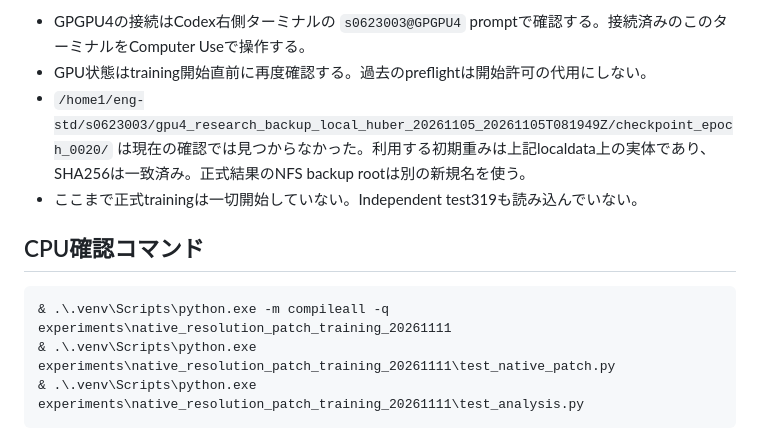
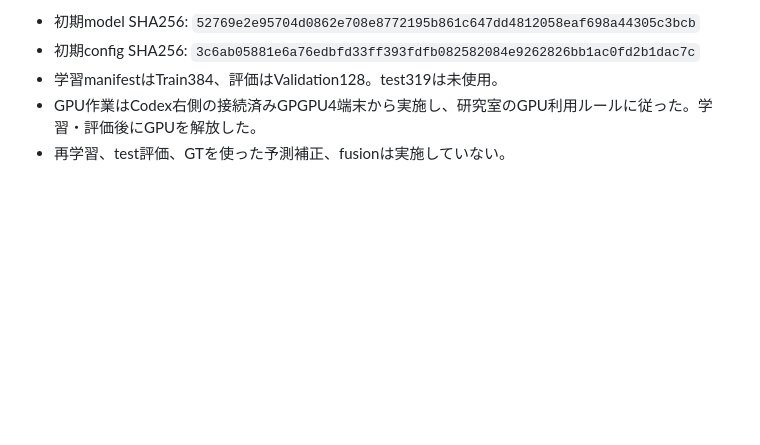
Before and after one commit to hw02l/depth-anything-v2-uav-rice-research, a Markdown page: experiments/native_resolution_patch_training_20261111/STATUS_JA.md, the part around one of its changes. Rendered like a GitHub page; blank space fills up the shorter version.

Commit message:
Finalize experiment status and verified backup record

````diff
--- a/experiments/native_resolution_patch_training_20261111/STATUS_JA.md
+++ b/experiments/native_resolution_patch_training_20261111/STATUS_JA.md
@@ -39,13 +31,6 @@
 
-- GPGPU4の接続はCodex右側ターミナルの `s0623003@GPGPU4` promptで確認する。接続済みのこのターミナルをComputer Useで操作する。
-- GPU状態はtraining開始直前に再度確認する。過去のpreflightは開始許可の代用にしない。
-- `/home1/eng-std/s0623003/gpu4_research_backup_local_huber_20261105_20261105T081949Z/checkpoint_epoch_0020/` は現在の確認では見つからなかった。利用する初期重みは上記localdata上の実体であり、SHA256は一致済み。正式結果のNFS backup rootは別の新規名を使う。
-- ここまで正式trainingは一切開始していない。Independent test319も読み込んでいない。
-
-## CPU確認コマンド
-
-```powershell
-& .\.venv\Scripts\python.exe -m compileall -q experiments\native_resolution_patch_training_20261111
-& .\.venv\Scripts\python.exe experiments\native_resolution_patch_training_20261111\test_native_patch.py
-& .\.venv\Scripts\python.exe experiments\native_resolution_patch_training_20261111\test_analysis.py
-```
+- 初期model SHA256: `52769e2e95704d0862e708e8772195b861c647dd4812058eaf698a44305c3bcb`
+- 初期config SHA256: `3c6ab05881e6a76edbfd33ff393fdfb082582084e9262826bb1ac0fd2b1dac7c`
+- 学習manifestはTrain384、評価はValidation128。test319は未使用。
+- GPU作業はCodex右側の接続済みGPGPU4端末から実施し、研究室のGPU利用ルールに従った。学習・評価後にGPUを解放した。
+- 再学習、test評価、GTを使った予測補正、fusionは実施していない。
````
Also changed, not shown: other parts of experiments/native_resolution_patch_training_20261111/STATUS_JA.md (+20 -28 lines).
